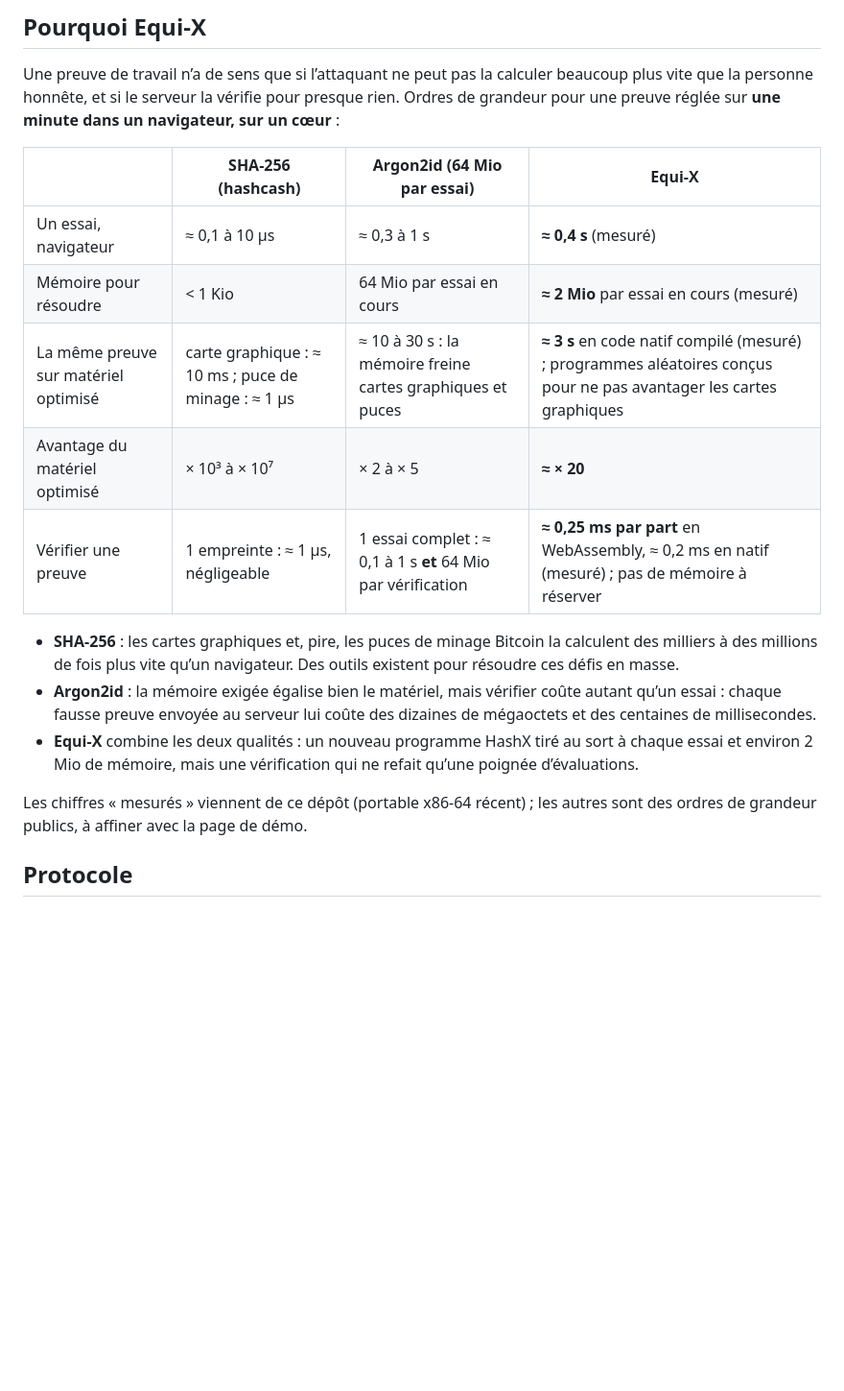
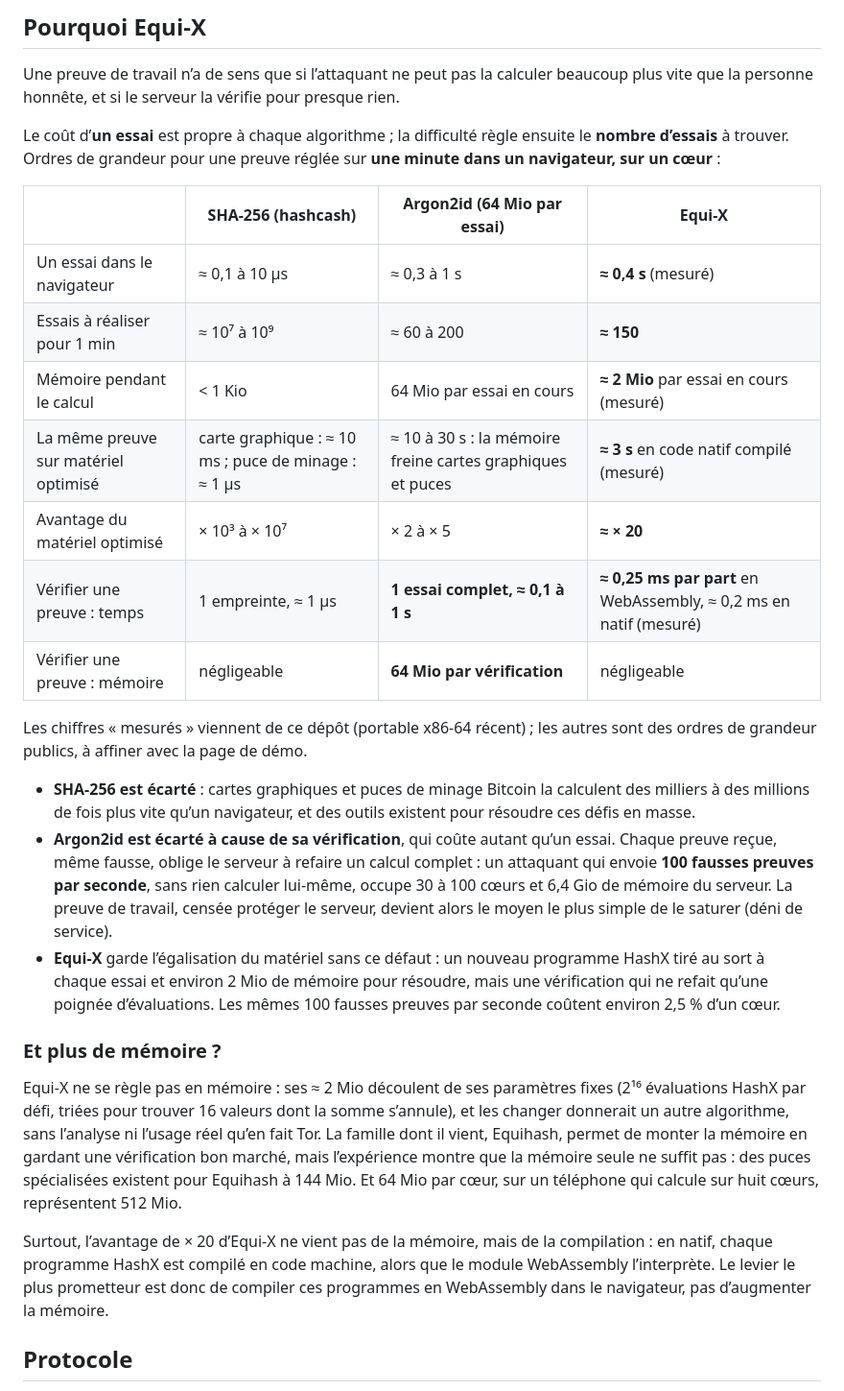
Before and after one commit to ContribuLibre/pow-equix-wasm, a Markdown page: README.md, the part around the change. Shown at 96% size. Drawn GitHub-style; blank space fills up the shorter version.

Commit message:
Expliquer le tableau comparatif, l’écart d’Argon2id et la question de la mémoire
Co-Authored-By: Claude Opus 5 (1M context) <noreply@anthropic.com>

```diff
--- a/README.md
+++ b/README.md
@@ -25,29 +25,55 @@ relais, et le mode dégradé est signalé.
 
 Une preuve de travail n’a de sens que si l’attaquant ne peut pas la calculer
 beaucoup plus vite que la personne honnête, et si le serveur la vérifie pour
-presque rien. Ordres de grandeur pour une preuve réglée sur **une minute dans un
-navigateur, sur un cœur** :
+presque rien.
+
+Le coût d’**un essai** est propre à chaque algorithme ; la difficulté règle
+ensuite le **nombre d’essais** à trouver. Ordres de grandeur pour une preuve
+réglée sur **une minute dans un navigateur, sur un cœur** :
 
 | | SHA-256 (hashcash) | Argon2id (64 Mio par essai) | **Equi-X** |
 |---|---|---|---|
-| Un essai, navigateur | ≈ 0,1 à 10 µs | ≈ 0,3 à 1 s | **≈ 0,4 s** (mesuré) |
-| Mémoire pour résoudre | < 1 Kio | 64 Mio par essai en cours | **≈ 2 Mio** par essai en cours (mesuré) |
-| La même preuve sur matériel optimisé | carte graphique : ≈ 10 ms ; puce de minage : ≈ 1 µs | ≈ 10 à 30 s : la mémoire freine cartes graphiques et puces | **≈ 3 s** en code natif compilé (mesuré) ; programmes aléatoires conçus pour ne pas avantager les cartes graphiques |
+| Un essai dans le navigateur | ≈ 0,1 à 10 µs | ≈ 0,3 à 1 s | **≈ 0,4 s** (mesuré) |
+| Essais à réaliser pour 1 min | ≈ 10⁷ à 10⁹ | ≈ 60 à 200 | **≈ 150** |
+| Mémoire pendant le calcul | < 1 Kio | 64 Mio par essai en cours | **≈ 2 Mio** par essai en cours (mesuré) |
+| La même preuve sur matériel optimisé | carte graphique : ≈ 10 ms ; puce de minage : ≈ 1 µs | ≈ 10 à 30 s : la mémoire freine cartes graphiques et puces | **≈ 3 s** en code natif compilé (mesuré) |
 | Avantage du matériel optimisé | × 10³ à × 10⁷ | × 2 à × 5 | **≈ × 20** |
-| Vérifier une preuve | 1 empreinte : ≈ 1 µs, négligeable | 1 essai complet : ≈ 0,1 à 1 s **et** 64 Mio par vérification | **≈ 0,25 ms par part** en WebAssembly, ≈ 0,2 ms en natif (mesuré) ; pas de mémoire à réserver |
-
-- **SHA-256** : les cartes graphiques et, pire, les puces de minage Bitcoin la
-  calculent des milliers à des millions de fois plus vite qu’un navigateur. Des
-  outils existent pour résoudre ces défis en masse.
-- **Argon2id** : la mémoire exigée égalise bien le matériel, mais vérifier coûte
-  autant qu’un essai : chaque fausse preuve envoyée au serveur lui coûte des
-  dizaines de mégaoctets et des centaines de millisecondes.
-- **Equi-X** combine les deux qualités : un nouveau programme HashX tiré au sort
-  à chaque essai et environ 2 Mio de mémoire, mais une vérification qui ne
-  refait qu’une poignée d’évaluations.
+| Vérifier une preuve : temps | 1 empreinte, ≈ 1 µs | **1 essai complet, ≈ 0,1 à 1 s** | **≈ 0,25 ms par part** en WebAssembly, ≈ 0,2 ms en natif (mesuré) |
+| Vérifier une preuve : mémoire | négligeable | **64 Mio par vérification** | négligeable |
 
 Les chiffres « mesurés » viennent de ce dépôt (portable x86-64 récent) ; les
 autres sont des ordres de grandeur publics, à affiner avec la page de démo.
+
+- **SHA-256 est écarté** : cartes graphiques et puces de minage Bitcoin la
+  calculent des milliers à des millions de fois plus vite qu’un navigateur, et
+  des outils existent pour résoudre ces défis en masse.
+- **Argon2id est écarté à cause de sa vérification**, qui coûte autant qu’un
+  essai. Chaque preuve reçue, même fausse, oblige le serveur à refaire un calcul
+  complet : un attaquant qui envoie **100 fausses preuves par seconde**, sans
+  rien calculer lui-même, occupe 30 à 100 cœurs et 6,4 Gio de mémoire du
+  serveur. La preuve de travail, censée protéger le serveur, devient alors le
+  moyen le plus simple de le saturer (déni de service).
+- **Equi-X** garde l’égalisation du matériel sans ce défaut : un nouveau
+  programme HashX tiré au sort à chaque essai et environ 2 Mio de mémoire pour
+  résoudre, mais une vérification qui ne refait qu’une poignée d’évaluations.
+  Les mêmes 100 fausses preuves par seconde coûtent environ 2,5 % d’un cœur.
+
+### Et plus de mémoire ?
+
+Equi-X ne se règle pas en mémoire : ses ≈ 2 Mio découlent de ses paramètres
+fixes (2¹⁶ évaluations HashX par défi, triées pour trouver 16 valeurs dont la
+somme s’annule), et les changer donnerait un autre algorithme, sans l’analyse ni
+l’usage réel qu’en fait Tor. La famille dont il vient, Equihash, permet de monter
+la mémoire en gardant une vérification bon marché, mais l’expérience montre que
+la mémoire seule ne suffit pas : des puces spécialisées existent pour Equihash
+à 144 Mio. Et 64 Mio par cœur, sur un téléphone qui calcule sur huit cœurs,
+représentent 512 Mio.
+
+Surtout, l’avantage de × 20 d’Equi-X ne vient pas de la mémoire, mais de la
+compilation : en natif, chaque programme HashX est compilé en code machine,
+alors que le module WebAssembly l’interprète. Le levier le plus prometteur est
+donc de compiler ces programmes en WebAssembly dans le navigateur, pas
+d’augmenter la mémoire.
 
 ## Protocole
 
```
